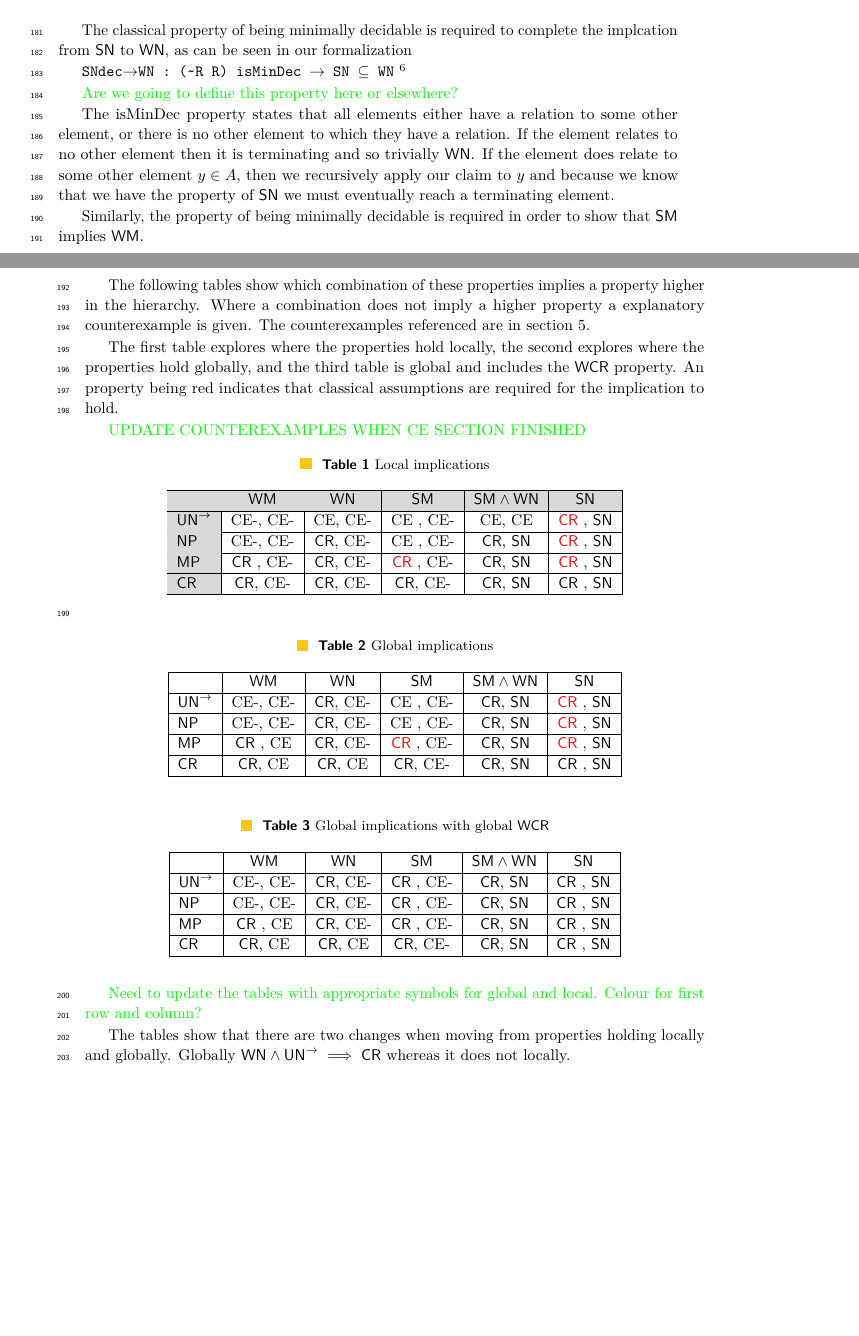
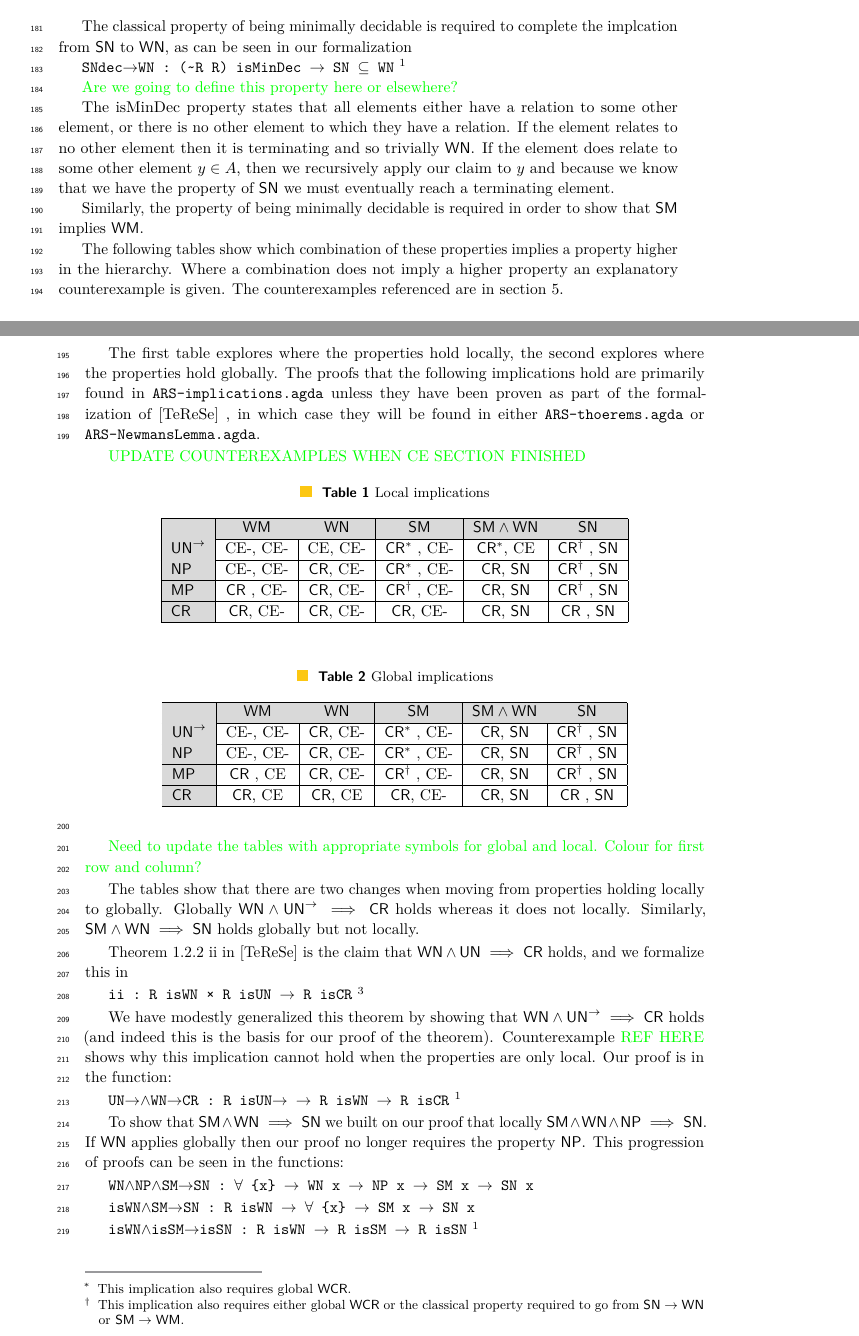
Before and after one commit to DrPolonsky/LAM, a LaTeX paper (Relations/Paper/Main.tex, which reads Relations/Paper/Implications.tex, Relations/Paper/macros.tex): two parts of pages 5 and 6 of 7, joined at a grey line, cut so that both start at the same text, the shorter picture padded with empty space. Compiled offline with pdfLaTeX.

Commit message:
WN and SM gets SN

```diff
--- a/Relations/Paper/Implications.tex
+++ b/Relations/Paper/Implications.tex
@@ -41,7 +41,7 @@ show chains of implications starting from these properties.
 The classical property of being minimally decidable is required to complete the implcation
 from $\SN$ to $\WN$, as can be seen in our formalization
 
-\verb|SNdec→WN : (~R R) isMinDec → SN ⊆ WN| \footnote{ARS-Implications.agda}
+\verb|SNdec→WN : (~R R) isMinDec → SN ⊆ WN| \footnotemark[1]
 
 \sacomment{Are we going to define this property here or elsewhere?}
 
@@ -53,13 +53,15 @@ $y$ and because we know that we have the property of $\SN$ we must eventually re
 Similarly, the property of being minimally decidable is required in order to show that $\SM$ implies $\WM$.
 
 The following tables show which combination of these properties implies a property higher in the hierarchy. Where a combination
-does not imply a higher property a explanatory counterexample is given. The counterexamples referenced are in section \ref{sec:Counterexamples}.
+does not imply a higher property an explanatory counterexample is given. The counterexamples referenced are in section \ref{sec:Counterexamples}.
 
-The first table explores where the properties hold locally, the second explores where the properties hold globally, and the third
-table is global and includes the $\WCR$ property. An property being red indicates that classical assumptions are required for the implication
-to hold.
+The first table explores where the properties hold locally, the second explores where the properties hold globally. The proofs that the
+following implications hold are primarily found in \texttt{ARS-implications.agda} unless they have been proven as part of the formalization
+of \terese, in which case they will be found in either \texttt{ARS-thoerems.agda} or \texttt{ARS-NewmansLemma.agda}.
+
 
 \sacomment{UPDATE COUNTEREXAMPLES WHEN CE SECTION FINISHED}
+\renewcommand*{\thefootnote}{\fnsymbol{footnote}}
 \begin{table}[h!]
     \centering
     \caption{Local implications}
@@ -67,57 +69,61 @@ to hold.
     \hline
     \rowcolor{gray!30}     & $\WM$         & $\WN$         & $\SM$             & $\SMandWN$        & $\SN$ \\
     \hline
-    $\UNto$ &  CE-, CE-     & CE, CE-       & CE , CE-          & CE, CE            & \red{$\CR$} , $\SN$ \\
+    $\UNto$ &  CE-, CE-     & CE, CE-       & $\CR$\footnotemark[1] , CE-          & $\CR$\footnotemark[1], CE            & $\CR$\footnotemark[2] , $\SN$ \\
     \hline
-    $\NP$ & CE-, CE-      & $\CR$, CE-    & CE , CE-          & $\CR$, $\SN$      & \red{$\CR$} , $\SN$ \\
+    $\NP$ & CE-, CE-      & $\CR$, CE-    & $\CR$\footnotemark[1] , CE-          & $\CR$, $\SN$      & $\CR$\footnotemark[2] , $\SN$ \\
     \hline
-    $\MP$ & $\CR$ , CE-    & $\CR$, CE-    & \red{$\CR$} , CE- & $\CR$, $\SN$      & \red{$\CR$} , $\SN$ \\
+    $\MP$ & $\CR$ , CE-    & $\CR$, CE-    & $\CR$\footnotemark[2] , CE- & $\CR$, $\SN$      & $\CR$\footnotemark[2] , $\SN$ \\
     \hline
     $\CR$   & $\CR$, CE-     & $\CR$, CE-     & $\CR$, CE-        & $\CR$, $\SN$     & $\CR$ , $\SN$ \\
     \hline
 
     \end{tabular}
 \end{table}
-
 \begin{table}[h!]
     \centering
     \caption{Global implications}
-    \begin{tabular}{|l|c|c|c|c|c|}
+    \begin{tabular}{|>{\columncolor{gray!30}}l|c|c|c|c|c|}
     \hline
-            & $\WM$         & $\WN$         & $\SM$             & $\SMandWN$        & $\SN$ \\
+    \rowcolor{gray!30}     & $\WM$         & $\WN$         & $\SM$             & $\SMandWN$        & $\SN$ \\
     \hline
-    $\UNto$ &  CE-, CE-     & $\CR$, CE-    & CE , CE-          & $\CR$, $\SN$      & \red{$\CR$} , $\SN$ \\
+    $\UNto$ &  CE-, CE-     & $\CR$, CE-    & $\CR$\footnotemark[1] , CE-          & $\CR$, $\SN$      & $\CR$\footnotemark[2] , $\SN$ \\
     \hline
-    $\NP$ & CE-, CE-      & $\CR$, CE-    & CE , CE-          & $\CR$, $\SN$      & \red{$\CR$} , $\SN$ \\
+    $\NP$ & CE-, CE-      & $\CR$, CE-    & $\CR$\footnotemark[1] , CE-          & $\CR$, $\SN$      & $\CR$\footnotemark[2] , $\SN$ \\
     \hline
-    $\MP$ & $\CR$ , CE    & $\CR$, CE-    & \red{$\CR$} , CE- & $\CR$, $\SN$      & \red{$\CR$} , $\SN$ \\
+    $\MP$ & $\CR$ , CE    & $\CR$, CE-    & $\CR$\footnotemark[2] , CE- & $\CR$, $\SN$      & $\CR$\footnotemark[2] , $\SN$ \\
     \hline
     $\CR$   & $\CR$, CE     & $\CR$, CE     & $\CR$, CE-        & $\CR$, $\SN$      & $\CR$ , $\SN$ \\
     \hline
 
     \end{tabular}
 \end{table}
+\footnotetext[1]{This implication also requires global $\WCR$.}
+\footnotetext[2]{This implication also requires either global $\WCR$ or the classical property required to go from
+$\SN \to \WN$ or $\SM \to \WM$.}
+\renewcommand*{\thefootnote}{\arabic{footnote}}
 
-\begin{table}[h!]
-    \centering
-    \caption{Global implications with global $\WCR$}
-    \begin{tabular}{|l|c|c|c|c|c|}
-    \hline
-            & $\WM$         & $\WN$         & $\SM$             & $\SMandWN$        & $\SN$ \\
-    \hline
-    $\UNto$ &  CE-, CE-     & $\CR$, CE-    &  $\CR$ , CE-      & $\CR$, $\SN$      &  $\CR$ , $\SN$ \\
-    \hline
-    $\NP$ & CE-, CE-      & $\CR$, CE-    &  $\CR$ , CE-      & $\CR$, $\SN$      &  $\CR$ , $\SN$ \\
-    \hline
-    $\MP$ & $\CR$ , CE    & $\CR$, CE-    &  $\CR$ , CE-      & $\CR$, $\SN$      &  $\CR$ , $\SN$ \\
-    \hline
-    $\CR$   & $\CR$, CE     & $\CR$, CE     &  $\CR$, CE-       & $\CR$, $\SN$      & $\CR$ , $\SN$ \\
-    \hline
-
-    \end{tabular}
-\end{table}
 
 \sacomment{Need to update the tables with appropriate symbols for global and local. Colour for first row and column?}
 
-The tables show that there are two changes when moving from properties holding locally and globally.
-Globally $\WN \land \UNto \implies \CR$ whereas it does not locally.
+The tables show that there are two changes when moving from properties holding locally to globally.
+Globally $\WN \land \UNto \implies \CR$ holds whereas it does not locally. Similarly, $\SM \land \WN \implies \SN$ holds
+globally but not locally.
+
+Theorem 1.2.2 ii in \terese is the claim that $\WN \land \UN \implies \CR$ holds, and we formalize this in
+
+\verb|ii : R isWN × R isUN → R isCR| \footnotemark[3]
+
+We have modestly generalized this theorem by showing that $\WN \land \UNto \implies \CR$ holds (and indeed this is the basis for our proof of the theorem).
+Counterexample \sacomment{REF HERE} shows why this implication cannot hold when the properties are only local. Our proof is in the function:
+
+\verb|UN→∧WN→CR : R isUN→ → R isWN → R isCR| \footnotemark[1]
+
+To show that $\SM \land \WN \implies \SN$ we built on our proof that locally $\SM \land \WN \land \NP \implies \SN$. If $\WN$ applies
+globally then our proof no longer requires the property $\NP$. This progression of proofs can be seen in the functions:
+
+\verb|WN∧NP∧SM→SN : ∀ {x} → WN x → NP x → SM x → SN x|
+
+\verb|isWN∧SM→SN : R isWN → ∀ {x} → SM x → SN x|
+
+\verb|isWN∧isSM→isSN : R isWN → R isSM → R isSN| \footnotemark[1]
--- a/Relations/Paper/macros.tex
+++ b/Relations/Paper/macros.tex
@@ -66,6 +66,7 @@
 \newunicodechar{ℕ}{\ensuremath{\mathbb{N}}}
 \newunicodechar{↔}{\ensuremath{\leftrightarrow}}
 \newunicodechar{⊆}{\ensuremath{\sse}}
+\newunicodechar{∧}{\ensuremath{\land}}
 
 
 
```
Also changed, not shown: Relations/Paper/packages.tex (+4 -0 lines), Relations/Paper/Implications.tex (4 more changed lines), 1 other file.
